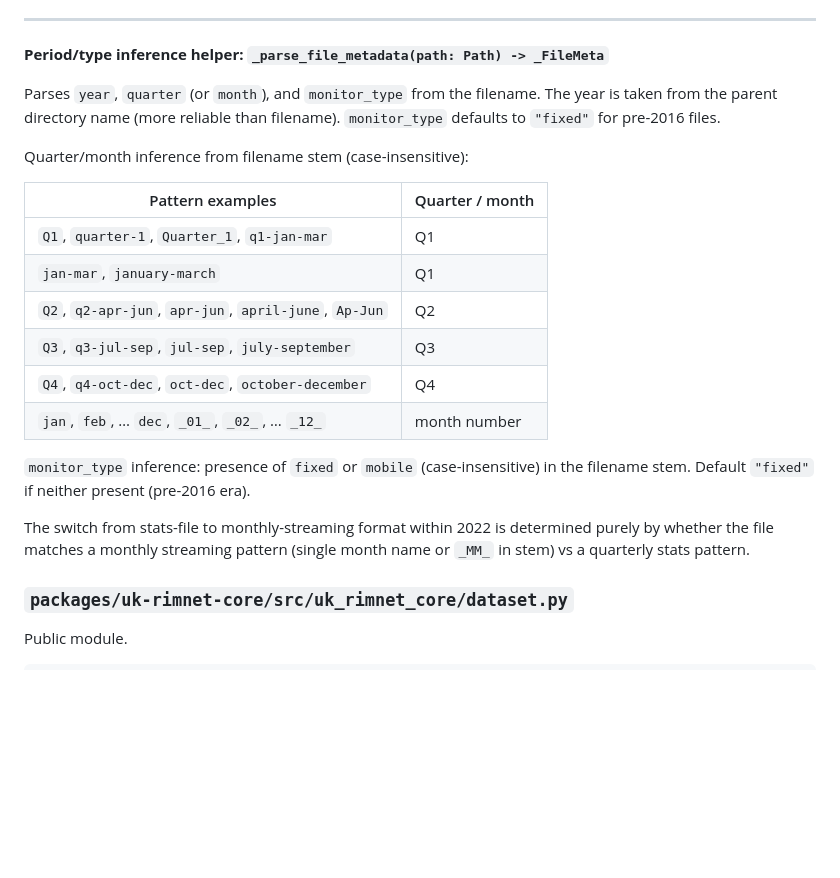
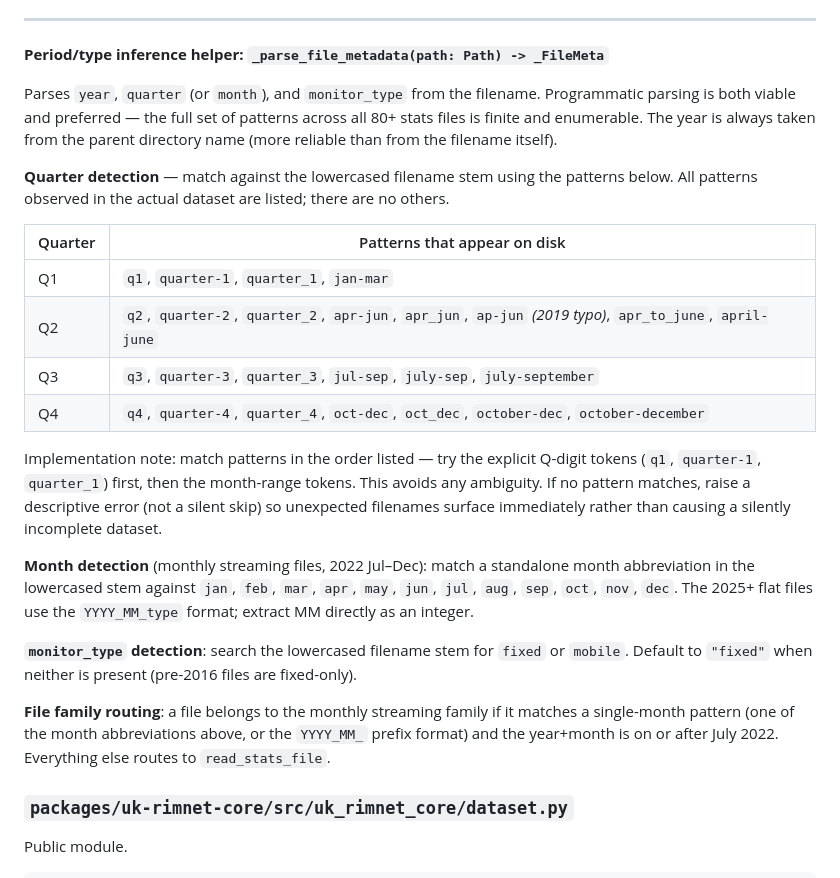
Before and after one commit to MarshallEvergreen/ambient-gamma-uk, a Markdown page: plans/geoparquet-dataset-builder.md, the part around the change. GitHub-like rendering; blank space fills up the shorter version.

Commit message:
update the plan to account for how to identify file names for each year

```diff
--- a/plans/geoparquet-dataset-builder.md
+++ b/plans/geoparquet-dataset-builder.md
@@ -149,22 +149,24 @@ Algorithm:
 
 **Period/type inference helper: `_parse_file_metadata(path: Path) -> _FileMeta`**
 
-Parses `year`, `quarter` (or `month`), and `monitor_type` from the filename. The year is taken from the parent directory name (more reliable than filename). `monitor_type` defaults to `"fixed"` for pre-2016 files.
+Parses `year`, `quarter` (or `month`), and `monitor_type` from the filename. Programmatic parsing is both viable and preferred — the full set of patterns across all 80+ stats files is finite and enumerable. The year is always taken from the parent directory name (more reliable than from the filename itself).
 
-Quarter/month inference from filename stem (case-insensitive):
+**Quarter detection** — match against the lowercased filename stem using the patterns below. All patterns observed in the actual dataset are listed; there are no others.
 
-| Pattern examples | Quarter / month |
+| Quarter | Patterns that appear on disk |
 |---|---|
-| `Q1`, `quarter-1`, `Quarter_1`, `q1-jan-mar` | Q1 |
-| `jan-mar`, `january-march` | Q1 |
-| `Q2`, `q2-apr-jun`, `apr-jun`, `april-june`, `Ap-Jun` | Q2 |
-| `Q3`, `q3-jul-sep`, `jul-sep`, `july-september` | Q3 |
-| `Q4`, `q4-oct-dec`, `oct-dec`, `october-december` | Q4 |
-| `jan`, `feb`, … `dec`, `_01_`, `_02_`, … `_12_` | month number |
+| Q1 | `q1`, `quarter-1`, `quarter_1`, `jan-mar` |
+| Q2 | `q2`, `quarter-2`, `quarter_2`, `apr-jun`, `apr_jun`, `ap-jun` *(2019 typo)*, `apr_to_june`, `april-june` |
+| Q3 | `q3`, `quarter-3`, `quarter_3`, `jul-sep`, `july-sep`, `july-september` |
+| Q4 | `q4`, `quarter-4`, `quarter_4`, `oct-dec`, `oct_dec`, `october-dec`, `october-december` |
 
-`monitor_type` inference: presence of `fixed` or `mobile` (case-insensitive) in the filename stem. Default `"fixed"` if neither present (pre-2016 era).
+Implementation note: match patterns in the order listed — try the explicit Q-digit tokens (`q1`, `quarter-1`, `quarter_1`) first, then the month-range tokens. This avoids any ambiguity. If no pattern matches, raise a descriptive error (not a silent skip) so unexpected filenames surface immediately rather than causing a silently incomplete dataset.
 
-The switch from stats-file to monthly-streaming format within 2022 is determined purely by whether the file matches a monthly streaming pattern (single month name or `_MM_` in stem) vs a quarterly stats pattern.
+**Month detection** (monthly streaming files, 2022 Jul–Dec): match a standalone month abbreviation in the lowercased stem against `jan`, `feb`, `mar`, `apr`, `may`, `jun`, `jul`, `aug`, `sep`, `oct`, `nov`, `dec`. The 2025+ flat files use the `YYYY_MM_type` format; extract MM directly as an integer.
+
+**`monitor_type` detection**: search the lowercased filename stem for `fixed` or `mobile`. Default to `"fixed"` when neither is present (pre-2016 files are fixed-only).
+
+**File family routing**: a file belongs to the monthly streaming family if it matches a single-month pattern (one of the month abbreviations above, or the `YYYY_MM_` prefix format) and the year+month is on or after July 2022. Everything else routes to `read_stats_file`.
 
 ### `packages/uk-rimnet-core/src/uk_rimnet_core/dataset.py`
 
```
